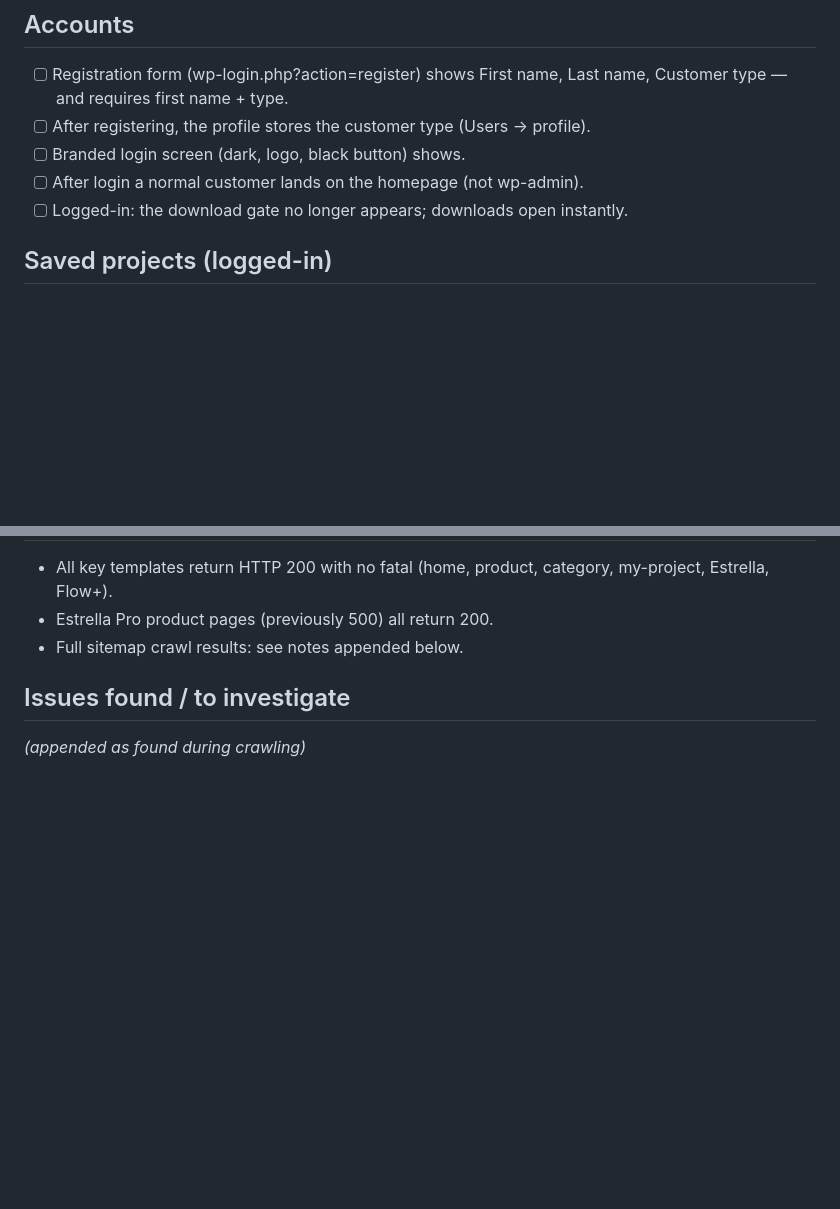
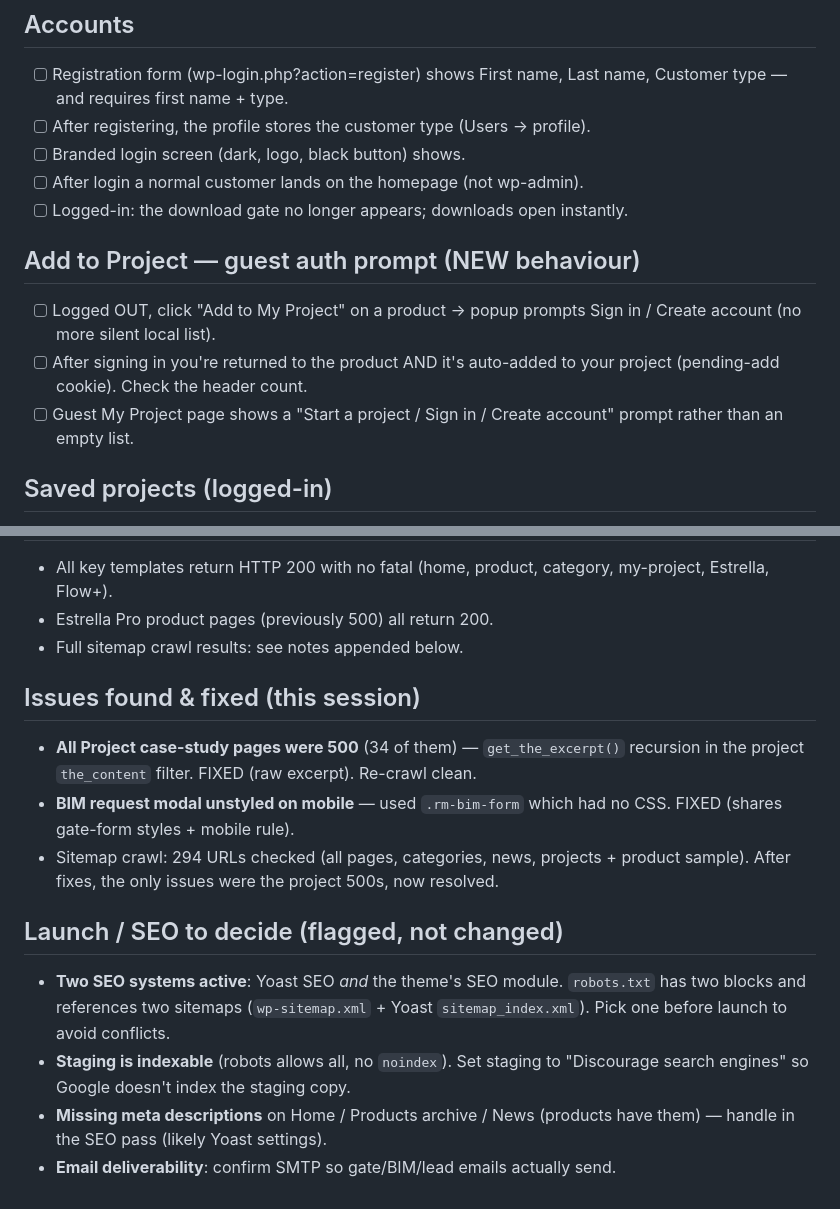
Before and after one commit to rgreen-ops/revise, a Markdown page: reference/TEST-LOG.md, 2 parts joined by grey strips. Drawn GitHub-style; blank space fills up the shorter version.

Commit message:
Docs: test log — project 500 fix, BIM mobile fix, auth-gated add-to-project, SEO/launch notes
Co-Authored-By: Claude Opus 4.8 (1M context) <noreply@anthropic.com>
Claude-Session: https://claude.ai/code/session_01JBb5MKmF3Fs7o1qCwzd3N5

```diff
--- a/reference/TEST-LOG.md
+++ b/reference/TEST-LOG.md
@@ -29,6 +29,14 @@ them off as you go. Grouped by feature. Staging: https://staging.ricoman.com
 - [ ] Branded login screen (dark, logo, black button) shows.
 - [ ] After login a normal customer lands on the homepage (not wp-admin).
 - [ ] Logged-in: the download gate no longer appears; downloads open instantly.
+
+## Add to Project — guest auth prompt (NEW behaviour)
+- [ ] Logged OUT, click "Add to My Project" on a product → popup prompts Sign in /
+      Create account (no more silent local list).
+- [ ] After signing in you're returned to the product AND it's auto-added to your
+      project (pending-add cookie). Check the header count.
+- [ ] Guest My Project page shows a "Start a project / Sign in / Create account"
+      prompt rather than an empty list.
 
 ## Saved projects (logged-in)
 - [ ] Header shows "My Project" with a count, plus your name + Log out.
@@ -71,5 +79,20 @@ them off as you go. Grouped by feature. Staging: https://staging.ricoman.com
 - Estrella Pro product pages (previously 500) all return 200.
 - Full sitemap crawl results: see notes appended below.
 
-## Issues found / to investigate
-_(appended as found during crawling)_
+## Issues found & fixed (this session)
+- **All Project case-study pages were 500** (34 of them) — `get_the_excerpt()`
+  recursion in the project `the_content` filter. FIXED (raw excerpt). Re-crawl clean.
+- **BIM request modal unstyled on mobile** — used `.rm-bim-form` which had no CSS.
+  FIXED (shares gate-form styles + mobile rule).
+- Sitemap crawl: 294 URLs checked (all pages, categories, news, projects + product
+  sample). After fixes, the only issues were the project 500s, now resolved.
+
+## Launch / SEO to decide (flagged, not changed)
+- **Two SEO systems active**: Yoast SEO *and* the theme's SEO module. `robots.txt`
+  has two blocks and references two sitemaps (`wp-sitemap.xml` + Yoast
+  `sitemap_index.xml`). Pick one before launch to avoid conflicts.
+- **Staging is indexable** (robots allows all, no `noindex`). Set staging to
+  "Discourage search engines" so Google doesn't index the staging copy.
+- **Missing meta descriptions** on Home / Products archive / News (products have
+  them) — handle in the SEO pass (likely Yoast settings).
+- **Email deliverability**: confirm SMTP so gate/BIM/lead emails actually send.
```
